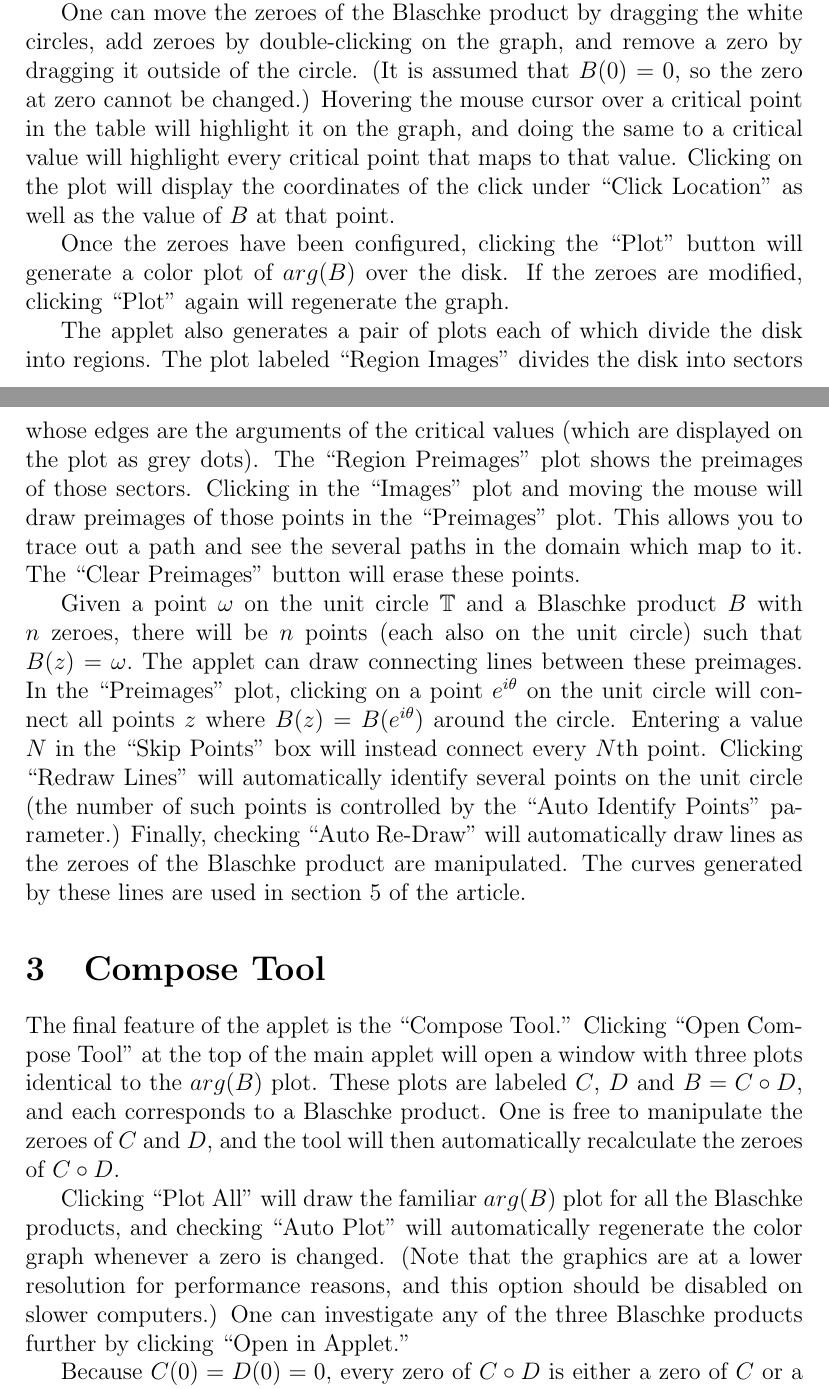
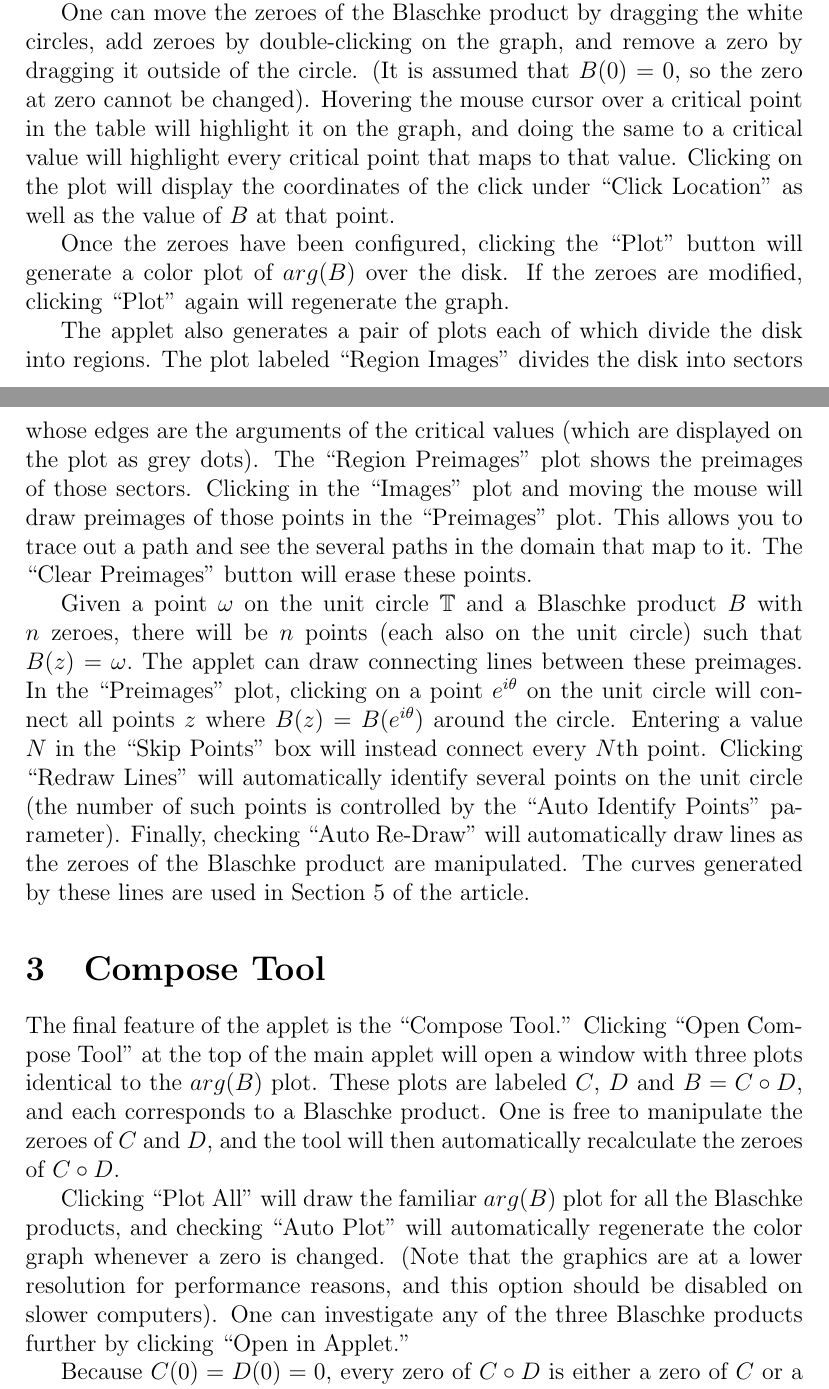
Before and after one commit to aeshaffer/aeshaffer.github.io, a LaTeX document (writeup.ltx): two parts of pages 1 and 2 of 2, joined at a grey line, cut so that both start at the same text. Compiled offline with pdfLaTeX.

Commit message:
Fix .) -> ). and which -> that.

```diff
--- a/writeup.ltx
+++ b/writeup.ltx
@@ -15,20 +15,20 @@ The applet requires a modern HTML5 web browser (Chrome, Safari, or Firefox are r
 
 On the applet, the small white circles indicate the zeroes ${a_j}$ of a Blaschke product $B$, and the gray circles are the ``critical points,'' points $z$ where $B'(z) = 0$.  The applet also displays a table of coordinates for the critical points as well as a table for $B$'s ``critical values'' (the images of the critical points).
 
-One can move the zeroes of the Blaschke product by dragging the white circles, add zeroes by double-clicking on the graph, and remove a zero by dragging it outside of the circle.  (It is assumed that $B(0) = 0$, so the zero at zero cannot be changed.)  Hovering the mouse cursor over a critical point in the table will highlight it on the graph, and doing the same to a critical value will highlight every critical point that maps to that value.  Clicking on the plot will display the coordinates of the click under ``Click Location'' as well as the value of $B$ at that point.
+One can move the zeroes of the Blaschke product by dragging the white circles, add zeroes by double-clicking on the graph, and remove a zero by dragging it outside of the circle.  (It is assumed that $B(0) = 0$, so the zero at zero cannot be changed).  Hovering the mouse cursor over a critical point in the table will highlight it on the graph, and doing the same to a critical value will highlight every critical point that maps to that value.  Clicking on the plot will display the coordinates of the click under ``Click Location'' as well as the value of $B$ at that point.
 
 Once the zeroes have been configured, clicking the ``Plot'' button will generate a color plot of $arg(B)$ over the disk.  If the zeroes are modified, clicking ``Plot'' again will regenerate the graph.
 
-The applet also generates a pair of plots each of which divide the disk into regions.  The plot labeled ``Region Images'' divides the disk into sectors whose edges are the arguments of the critical values (which are displayed on the plot as grey dots).  The ``Region Preimages'' plot shows the preimages of those sectors.  Clicking in the ``Images'' plot and moving the mouse will draw preimages of those points in the ``Preimages'' plot.  This allows you to trace out a path and see the several paths in the domain which map to it.  The ``Clear Preimages'' button will erase these points.
+The applet also generates a pair of plots each of which divide the disk into regions.  The plot labeled ``Region Images'' divides the disk into sectors whose edges are the arguments of the critical values (which are displayed on the plot as grey dots).  The ``Region Preimages'' plot shows the preimages of those sectors.  Clicking in the ``Images'' plot and moving the mouse will draw preimages of those points in the ``Preimages'' plot.  This allows you to trace out a path and see the several paths in the domain that map to it.  The ``Clear Preimages'' button will erase these points.
 %Observe that on the left plot, each region is adjacent to exactly one zero, and each zero is adjacent to a region of each color.  This shows that a Blaschke product with $n$ zeroes maps the disk to itself $n$ times, since putting all the regions together makes a complete copy of the disk.
 
-Given a point $\omega$ on the unit circle $\mathbb{T}$ and a Blaschke product $B$ with $n$ zeroes, there will be $n$ points (each also on the unit circle) such that $B(z) = \omega.$  The applet can draw connecting lines between these preimages.  In the ``Preimages'' plot, clicking on a point $e^{i\theta}$ on the unit circle will connect all points $z$ where $B(z)=B(e^{i\theta})$ around the circle.  Entering a value $N$ in the ``Skip Points'' box will instead connect every $N$th point.  Clicking ``Redraw Lines'' will automatically identify several points on the unit circle (the number of such points is controlled by the ``Auto Identify Points'' parameter.)  Finally, checking ``Auto Re-Draw'' will automatically draw lines as the zeroes of the Blaschke product are manipulated.  The curves generated by these lines are used in section 5 of the article.
+Given a point $\omega$ on the unit circle $\mathbb{T}$ and a Blaschke product $B$ with $n$ zeroes, there will be $n$ points (each also on the unit circle) such that $B(z) = \omega.$  The applet can draw connecting lines between these preimages.  In the ``Preimages'' plot, clicking on a point $e^{i\theta}$ on the unit circle will connect all points $z$ where $B(z)=B(e^{i\theta})$ around the circle.  Entering a value $N$ in the ``Skip Points'' box will instead connect every $N$th point.  Clicking ``Redraw Lines'' will automatically identify several points on the unit circle (the number of such points is controlled by the ``Auto Identify Points'' parameter).  Finally, checking ``Auto Re-Draw'' will automatically draw lines as the zeroes of the Blaschke product are manipulated.  The curves generated by these lines are used in Section 5 of the article.
 
 \section {Compose Tool}
 
 The final feature of the applet is the ``Compose Tool.''  Clicking ``Open Compose Tool'' at the top of the main applet will open a window with three plots identical to the $arg(B)$ plot.  These plots are labeled $C$, $D$ and $B=C\circ D$, and each corresponds to a Blaschke product.  One is free to manipulate the zeroes of $C$ and $D$, and the tool will then automatically recalculate the zeroes of $C\circ D$.
 
-Clicking ``Plot All'' will draw the familiar $arg(B)$ plot for all the Blaschke products, and checking ``Auto Plot'' will automatically regenerate the color graph whenever a zero is changed.  (Note that the graphics are at a lower resolution for performance reasons, and this option should be disabled on slower computers.)  One can investigate any of the three Blaschke products further by clicking ``Open in Applet.''
+Clicking ``Plot All'' will draw the familiar $arg(B)$ plot for all the Blaschke products, and checking ``Auto Plot'' will automatically regenerate the color graph whenever a zero is changed.  (Note that the graphics are at a lower resolution for performance reasons, and this option should be disabled on slower computers).  One can investigate any of the three Blaschke products further by clicking ``Open in Applet.''
 
 Because $C(0) = D(0) = 0$, every zero of $C\circ D$ is either a zero of $C$ or a point that $D$ maps to a zero of $C$.  To illustrate this, at the bottom of the compose tool there is a table displaying all of the zeroes of $C\circ D$: the first column contains all the zeroes of $C$ (which are also zeroes of $C\circ D$), and the remainder of the row holds all the other points which $D$ maps to that zero.
 
```
